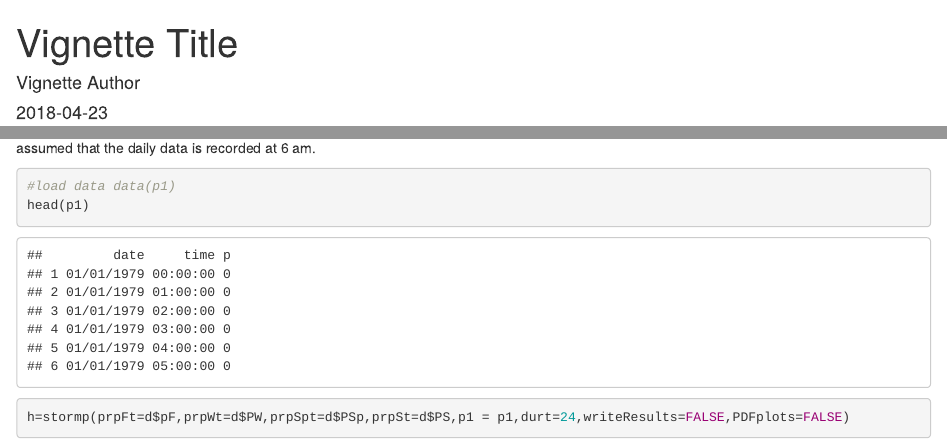
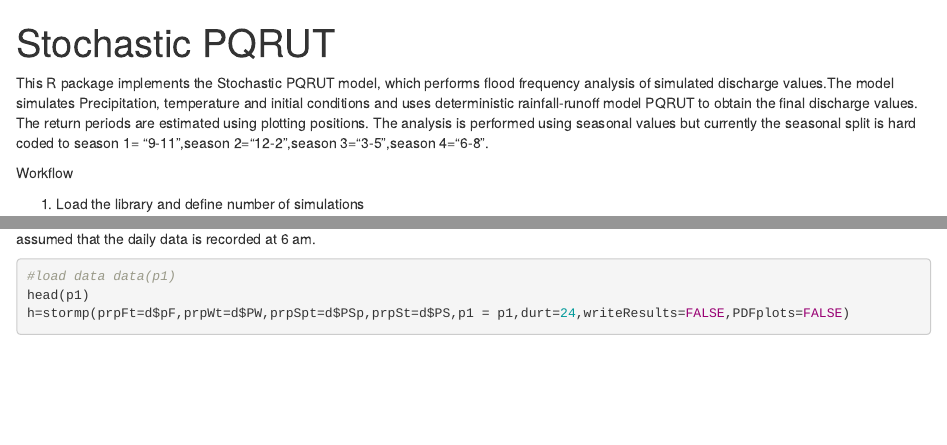
Before and after one commit to valeriyafilipova/StochasticPQRUT, an R Markdown document (vignettes/Intro.Rmd): the page in a window 1100 px wide, from its top, and a second part further down, joined at a grey line. Rendered offline with R 4.5, knitr and Pandoc, with nearby package versions; some code elsewhere in the file could not run offline.

Commit message:
updated documentation

```diff
--- a/vignettes/Intro.Rmd
+++ b/vignettes/Intro.Rmd
@@ -1,15 +1,12 @@
+
 ---
-title: "Vignette Title"
-author: "Vignette Author"
-date: "`r Sys.Date()`"
+title: "Stochastic PQRUT"
 output: rmarkdown::html_vignette
 vignette: >
-  %\VignetteIndexEntry{Vignette Title}
+  %\VignetteIndexEntry{Stochastic PQRUT}
   %\VignetteEngine{knitr::rmarkdown}
   %\VignetteEncoding{UTF-8}
 ---
----
-
 This R package implements the Stochastic PQRUT model, which performs flood frequency analysis of simulated discharge values.The model simulates Precipitation, temperature  and initial conditions and uses deterministic rainfall-runoff model PQRUT to obtain the final discharge values. The return periods are estimated using plotting positions. The analysis is performed using seasonal values but currently the seasonal split is hard coded to season 1= "9-11",season 2="12-2",season 3="3-5",season 4="6-8".
 
 
```
